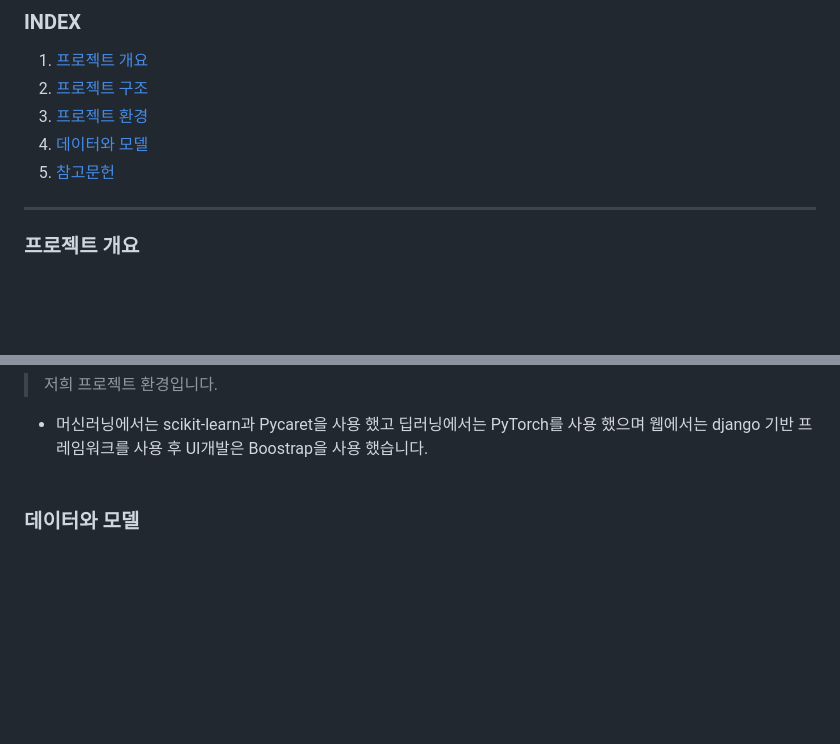
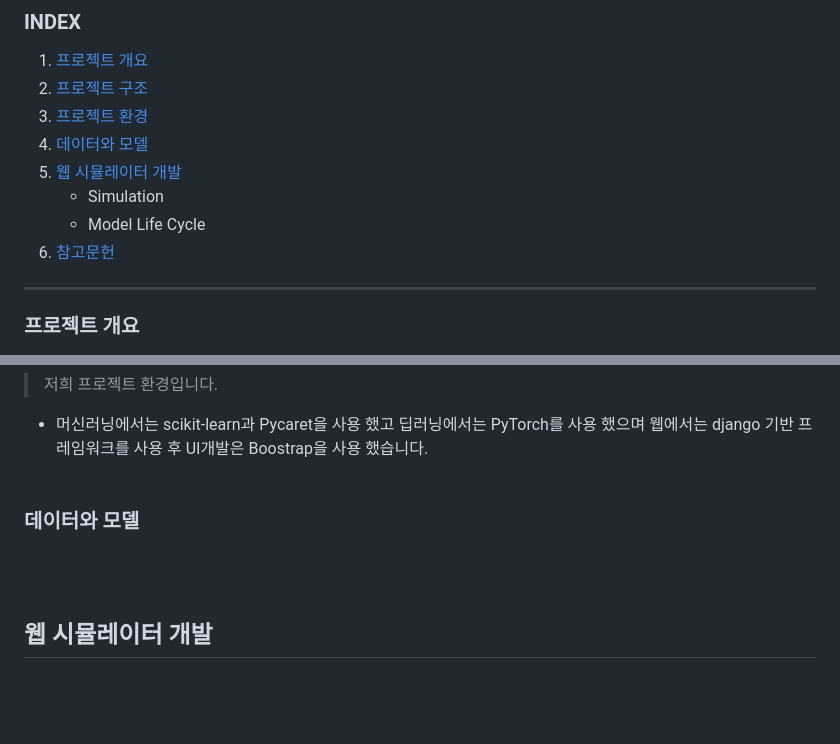
Before and after one commit to grandjwl/Hynix, a Markdown page: README.md, 2 parts joined by grey strips. Drawn GitHub-style; blank space fills up the shorter version.

```diff
--- a/README.md
+++ b/README.md
@@ -9,7 +9,10 @@
 2. [프로젝트 구조](#프로젝트-구조)
 3. [프로젝트 환경](#프로젝트-환경)
 4. [데이터와 모델](#데이터와-모델)
-5. [참고문헌](#참고-문헌)
+5. [웹 시뮬레이터 개발](#웹-시뮬레이터-개발)
+   - Simulation
+   - Model Life Cycle
+6. [참고문헌](#참고-문헌)
 
 <hr>
 
@@ -34,6 +37,14 @@
 ### 데이터와 모델
 <br><br>
 
+## 웹 시뮬레이터 개발
+
+
+
+
+
+<br><br>
+
 ### 참고 문헌
 - [SK 하이닉스 기술블로그 (블로그)](https://news.skhynix.co.kr/post/jeonginseong-column-computer)
 
```
